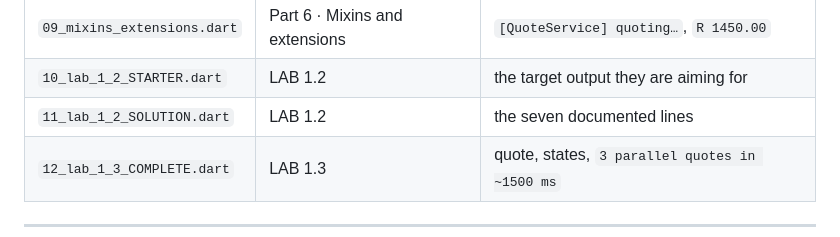
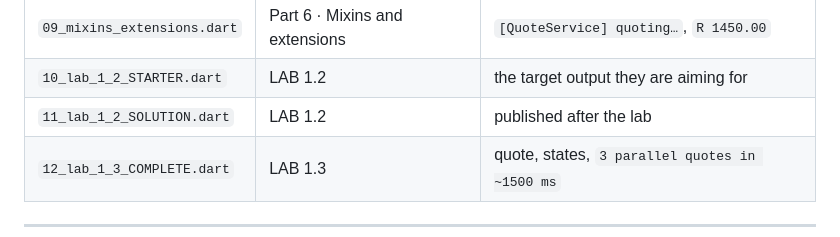
Before and after one commit to Clynton19860/flutter, a Markdown page: dartpad/README.md, the part around the change. GitHub-like rendering.

```diff
--- a/dartpad/README.md
+++ b/dartpad/README.md
@@ -16,7 +16,7 @@ Dart 3.13.2 and exits clean.** Open a file, select all, paste into
 | `08_async.dart` | Part 6 · Async | `quote-q1`, countdown 3→0, `~505 ms` |
 | `09_mixins_extensions.dart` | Part 6 · Mixins and extensions | `[QuoteService] quoting…`, `R 1450.00` |
 | `10_lab_1_2_STARTER.dart` | LAB 1.2 | the target output they are aiming for |
-| `11_lab_1_2_SOLUTION.dart` | LAB 1.2 | the seven documented lines |
+| `11_lab_1_2_SOLUTION.dart` | LAB 1.2 | published after the lab |
 | `12_lab_1_3_COMPLETE.dart` | LAB 1.3 | quote, states, `3 parallel quotes in ~1500 ms` |
 
 ---
```
Also changed, not shown: README.md (+4 -124 lines).
